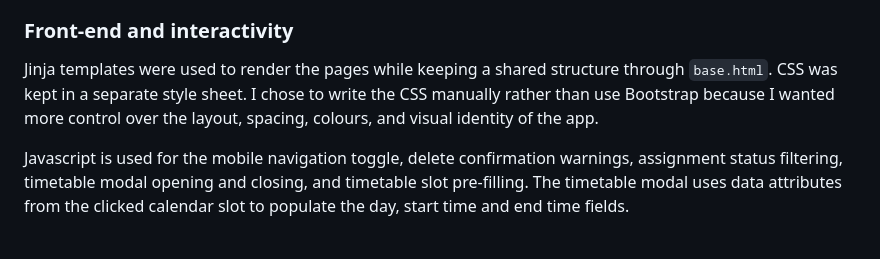
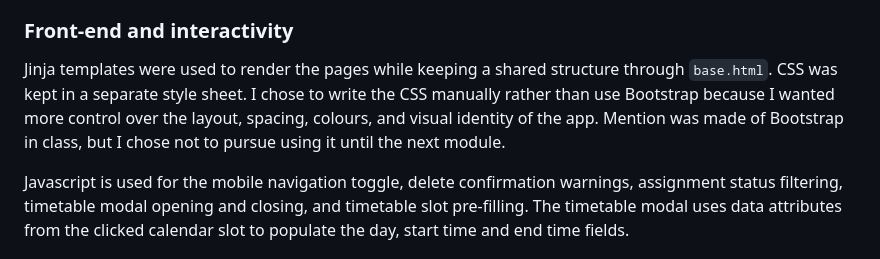
Before and after one commit to ScriptusDigital/Database_Assignment, a Markdown page: README.md, the part around the change. Rendered like a GitHub page.

```diff
--- a/README.md
+++ b/README.md
@@ -68,7 +68,7 @@ Once the core site was stable and time allowed, I improved the structure by migr
 Flask-Migrate was also added after the database models were stable. This allowed the database schema to be managed through migrations rather than relying on a simple table creation workflow, making the project easier for me to manage in terms of build workflow as the application grew.
 
 ### Front-end and interactivity
-Jinja templates were used to render the pages while keeping a shared structure through `base.html`. CSS was kept in a separate style sheet. I chose to write the CSS manually rather than use Bootstrap because I wanted more control over the layout, spacing, colours, and visual identity of the app.
+Jinja templates were used to render the pages while keeping a shared structure through `base.html`. CSS was kept in a separate style sheet. I chose to write the CSS manually rather than use Bootstrap because I wanted more control over the layout, spacing, colours, and visual identity of the app. Mention was made of Bootstrap in class, but I chose not to pursue using it until the next module.
 
 Javascript is used for the mobile navigation toggle, delete confirmation warnings, assignment status filtering, timetable modal opening and closing, and timetable slot pre-filling. The timetable modal uses data attributes from the clicked calendar slot to populate the day, start time and end time fields.
 
```
